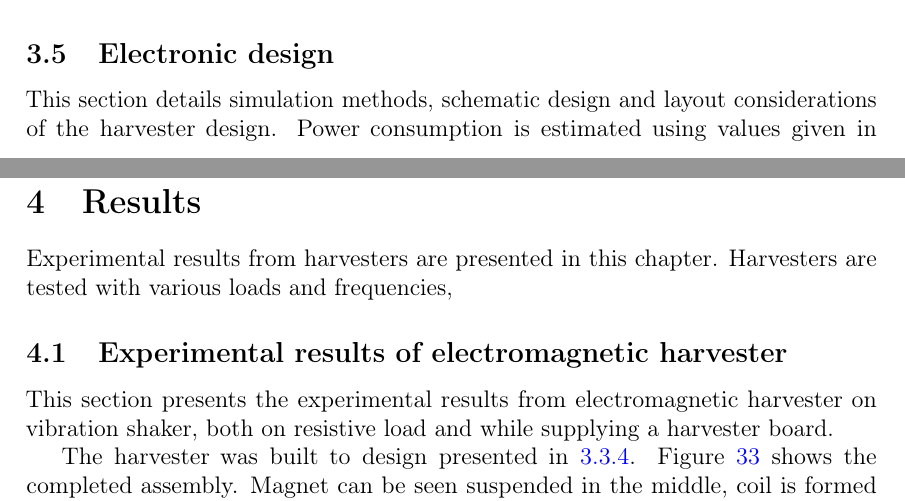
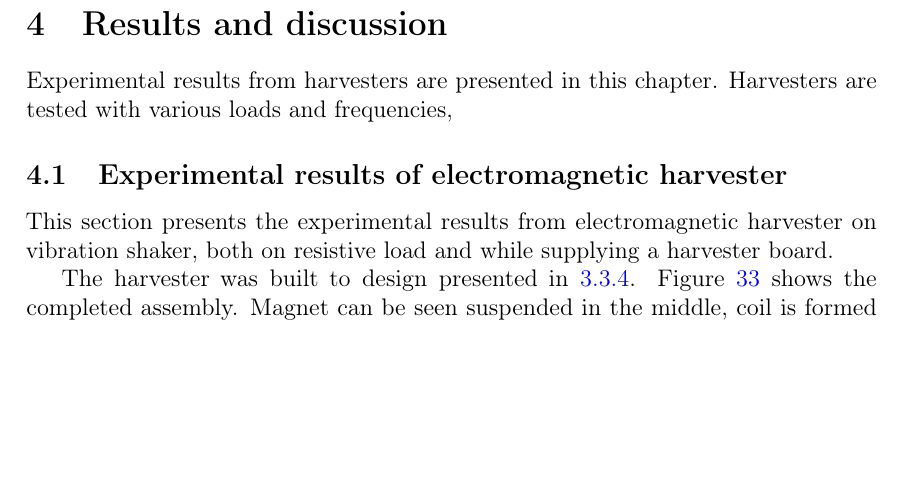
Before and after one commit to ojousima/thesis, a LaTeX thesis (thesis.tex, which reads design.tex, results.tex): two parts of pages 31 and 42 of 53 before the commit and part of page 43 of 55 after it, the two joined at a grey line, cut at the place of the change, the shorter picture padded with empty space. Compiled offline with pdfLaTeX; a LaTeX package or settings file that is missing is left out.

Commit message:
Add text

```diff
--- a/design.tex
+++ b/design.tex
@@ -389,8 +390,6 @@ The simulated data is plotted figure \ref{fiq:piezo_simulation_experimental}.
 The experimental and simulated data are not in a good agreement. While maximum and minimum load voltage and power are close to estimated values, this is by design as model is tuned to these measurements. Problems occur in interpolating the results, as output voltages are notably higher than measured values. This provides a result which sets the maximum power load near the value which provides output voltage of half of the open loop voltage. This is especially interesting as LTC3331 datasheet \cite{LTC3331} suggests to set the circuit to track the load at this same half-point of open loop voltage. Both LTC3331 and LTSpice are made by Linear Technology, so independent verification of this result would be needed.
 
 \subsection{Electronic design} \label{sect:electronic_design}
-This section details simulation methods, schematic design and layout considerations of the harvester design. Power consumption is estimated using values given in datasheets of the components.
-
 \subsubsection{Simulation of circuit}
 As the focus of work is in energy harvesting, only analog sections related to energy harvesting are simulated. Digital loads are simulated as current sinks. This section details the simulation model used to validate the design of circuitry.
 
--- a/results.tex
+++ b/results.tex
@@ -1,4 +1,4 @@
-\section{Results}
+\section{Results and discussion}
 Experimental results from harvesters are presented in this chapter. Harvesters are tested with various loads and frequencies,
 
 \subsection{Experimental results of electromagnetic harvester}
```
Also changed, not shown: design.tex (1 more changed lines), results.tex (4 more changed lines).
